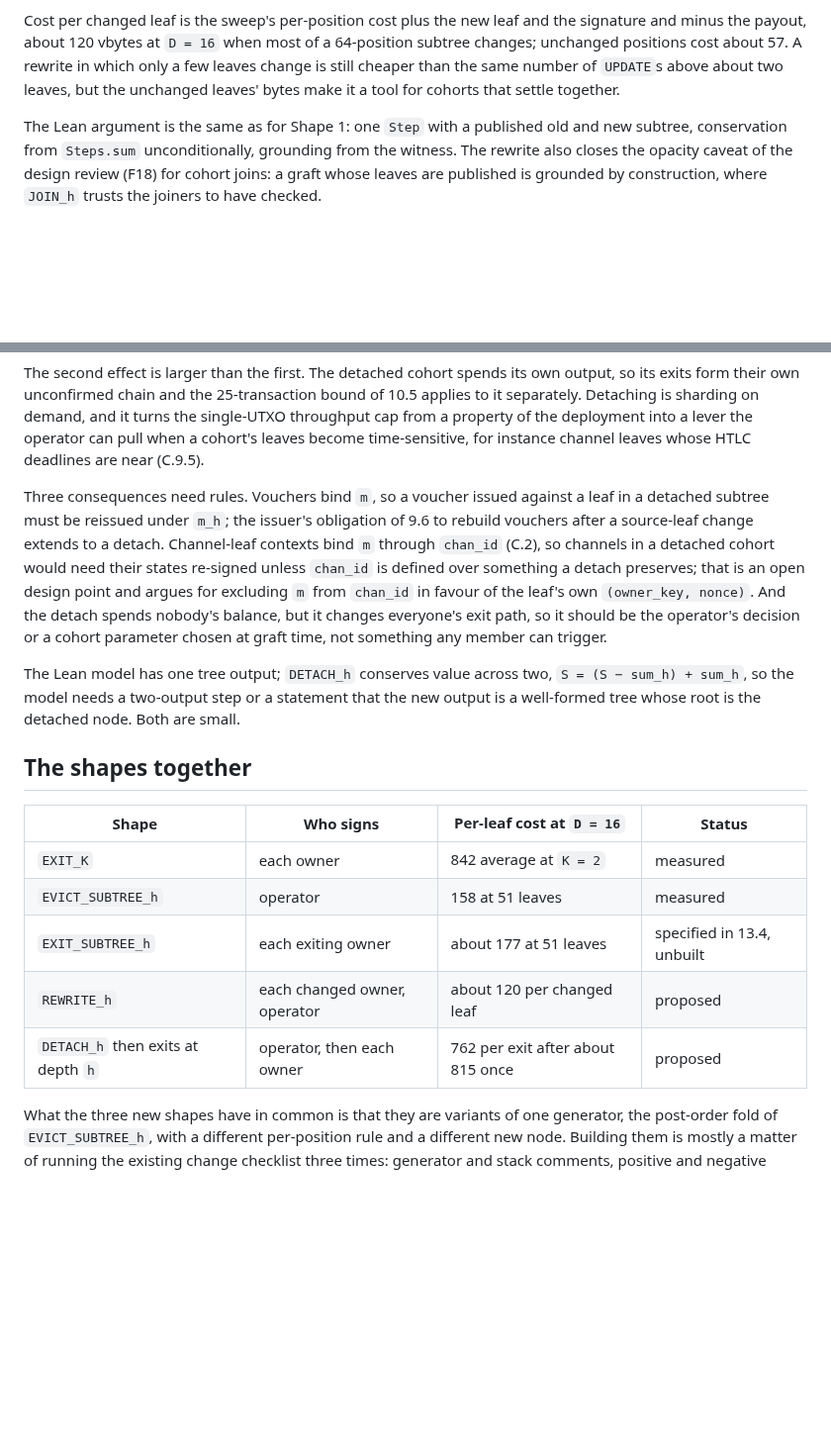
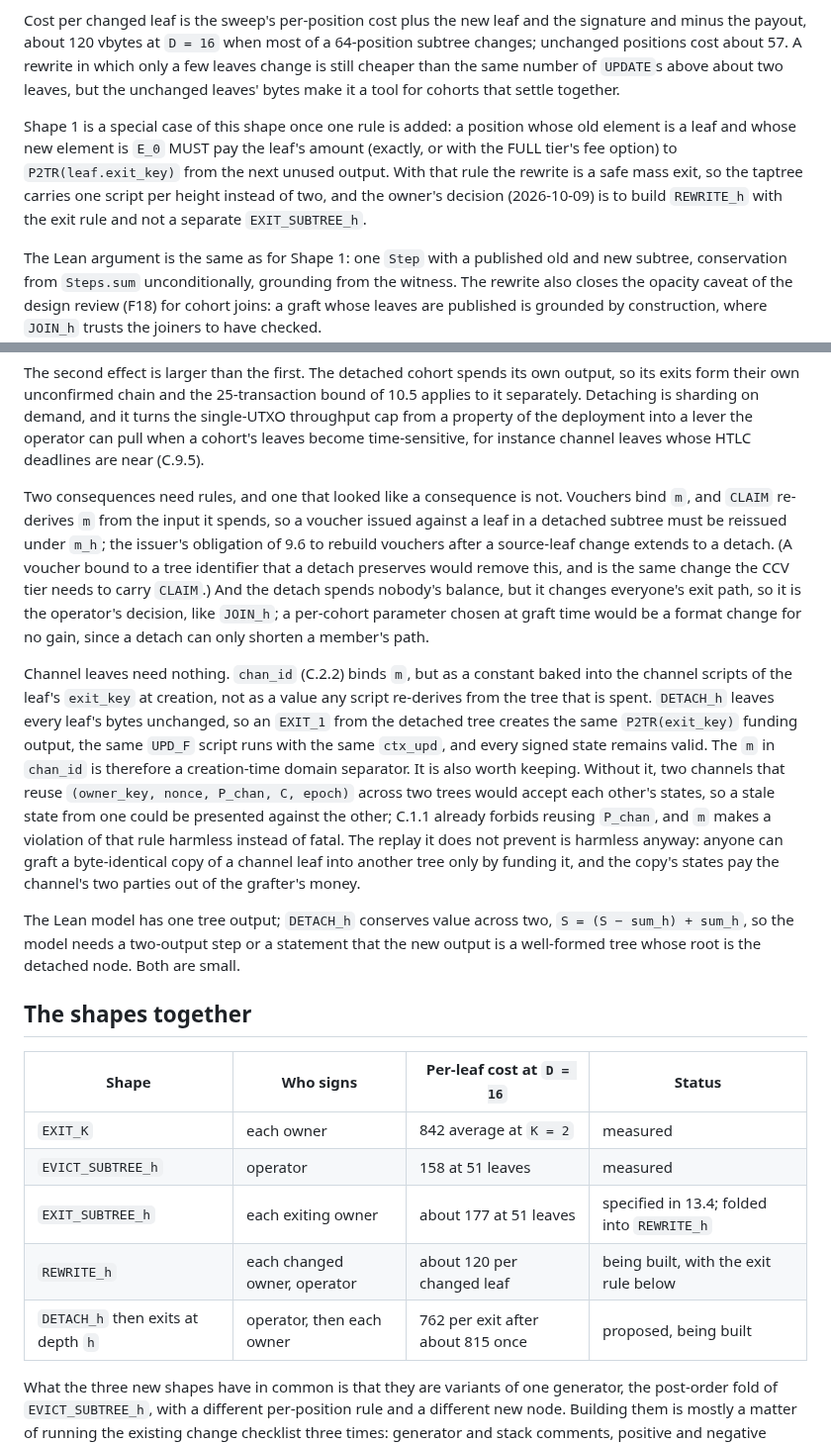
Before and after one commit to lightninglabs/layertree, a Markdown page: design/batching.md, 2 parts joined by grey strips. Shown at 99% size. Drawn GitHub-style; blank space fills up the shorter version.

```diff
--- a/design/batching.md
+++ b/design/batching.md
@@ -142,6 +142,14 @@ about 57. A rewrite in which only a few leaves change is still cheaper
 than the same number of `UPDATE`s above about two leaves, but the
 unchanged leaves' bytes make it a tool for cohorts that settle together.
 
+Shape 1 is a special case of this shape once one rule is added: a
+position whose old element is a leaf and whose new element is `E_0` MUST
+pay the leaf's amount (exactly, or with the FULL tier's fee option) to
+`P2TR(leaf.exit_key)` from the next unused output. With that rule the
+rewrite is a safe mass exit, so the taptree carries one script per height
+instead of two, and the owner's decision (2026-10-09) is to build
+`REWRITE_h` with the exit rule and not a separate `EXIT_SUBTREE_h`.
+
 The Lean argument is the same as for Shape 1: one `Step` with a published
 old and new subtree, conservation from `Steps.sum` unconditionally,
 grounding from the witness. The rewrite also closes the opacity caveat of
@@ -184,17 +192,33 @@ property of the deployment into a lever the operator can pull when a
 cohort's leaves become time-sensitive, for instance channel leaves whose
 HTLC deadlines are near (C.9.5).
 
-Three consequences need rules. Vouchers bind `m`, so a voucher issued
-against a leaf in a detached subtree must be reissued under `m_h`; the
-issuer's obligation of 9.6 to rebuild vouchers after a source-leaf change
-extends to a detach. Channel-leaf contexts bind `m` through `chan_id`
-(C.2), so channels in a detached cohort would need their states re-signed
-unless `chan_id` is defined over something a detach preserves; that is an
-open design point and argues for excluding `m` from `chan_id` in favour
-of the leaf's own `(owner_key, nonce)`. And the detach spends nobody's
-balance, but it changes everyone's exit path, so it should be the
-operator's decision or a cohort parameter chosen at graft time, not
-something any member can trigger.
+Two consequences need rules, and one that looked like a consequence is
+not. Vouchers bind `m`, and `CLAIM` re-derives `m` from the input it
+spends, so a voucher issued against a leaf in a detached subtree must be
+reissued under `m_h`; the issuer's obligation of 9.6 to rebuild vouchers
+after a source-leaf change extends to a detach. (A voucher bound to a
+tree identifier that a detach preserves would remove this, and is the
+same change the CCV tier needs to carry `CLAIM`.) And the detach spends
+nobody's balance, but it changes everyone's exit path, so it is the
+operator's decision, like `JOIN_h`; a per-cohort parameter chosen at
+graft time would be a format change for no gain, since a detach can only
+shorten a member's path.
+
+Channel leaves need nothing. `chan_id` (C.2.2) binds `m`, but as a
+constant baked into the channel scripts of the leaf's `exit_key` at
+creation, not as a value any script re-derives from the tree that is
+spent. `DETACH_h` leaves every leaf's bytes unchanged, so an `EXIT_1` from
+the detached tree creates the same `P2TR(exit_key)` funding output, the
+same `UPD_F` script runs with the same `ctx_upd`, and every signed state
+remains valid. The `m` in `chan_id` is therefore a creation-time domain
+separator. It is also worth keeping. Without it, two channels that reuse
+`(owner_key, nonce, P_chan, C, epoch)` across two trees would accept each
+other's states, so a stale state from one could be presented against the
+other; C.1.1 already forbids reusing `P_chan`, and `m` makes a violation
+of that rule harmless instead of fatal. The replay it does not prevent is
+harmless anyway: anyone can graft a byte-identical copy of a channel leaf
+into another tree only by funding it, and the copy's states pay the
+channel's two parties out of the grafter's money.
 
 The Lean model has one tree output; `DETACH_h` conserves value across two,
 `S = (S − sum_h) + sum_h`, so the model needs a two-output step or a
@@ -207,9 +231,9 @@ detached node. Both are small.
 |---|---|---|---|
 | `EXIT_K` | each owner | 842 average at `K = 2` | measured |
 | `EVICT_SUBTREE_h` | operator | 158 at 51 leaves | measured |
-| `EXIT_SUBTREE_h` | each exiting owner | about 177 at 51 leaves | specified in 13.4, unbuilt |
-| `REWRITE_h` | each changed owner, operator | about 120 per changed leaf | proposed |
-| `DETACH_h` then exits at depth `h` | operator, then each owner | 762 per exit after about 815 once | proposed |
+| `EXIT_SUBTREE_h` | each exiting owner | about 177 at 51 leaves | specified in 13.4; folded into `REWRITE_h` |
+| `REWRITE_h` | each changed owner, operator | about 120 per changed leaf | being built, with the exit rule below |
+| `DETACH_h` then exits at depth `h` | operator, then each owner | 762 per exit after about 815 once | proposed, being built |
 
 What the three new shapes have in common is that they are variants of
 one generator, the post-order fold of `EVICT_SUBTREE_h`, with a
```
Also changed, not shown: brain.md (+15 -14 lines), design/status.md (+27 -8 lines).
